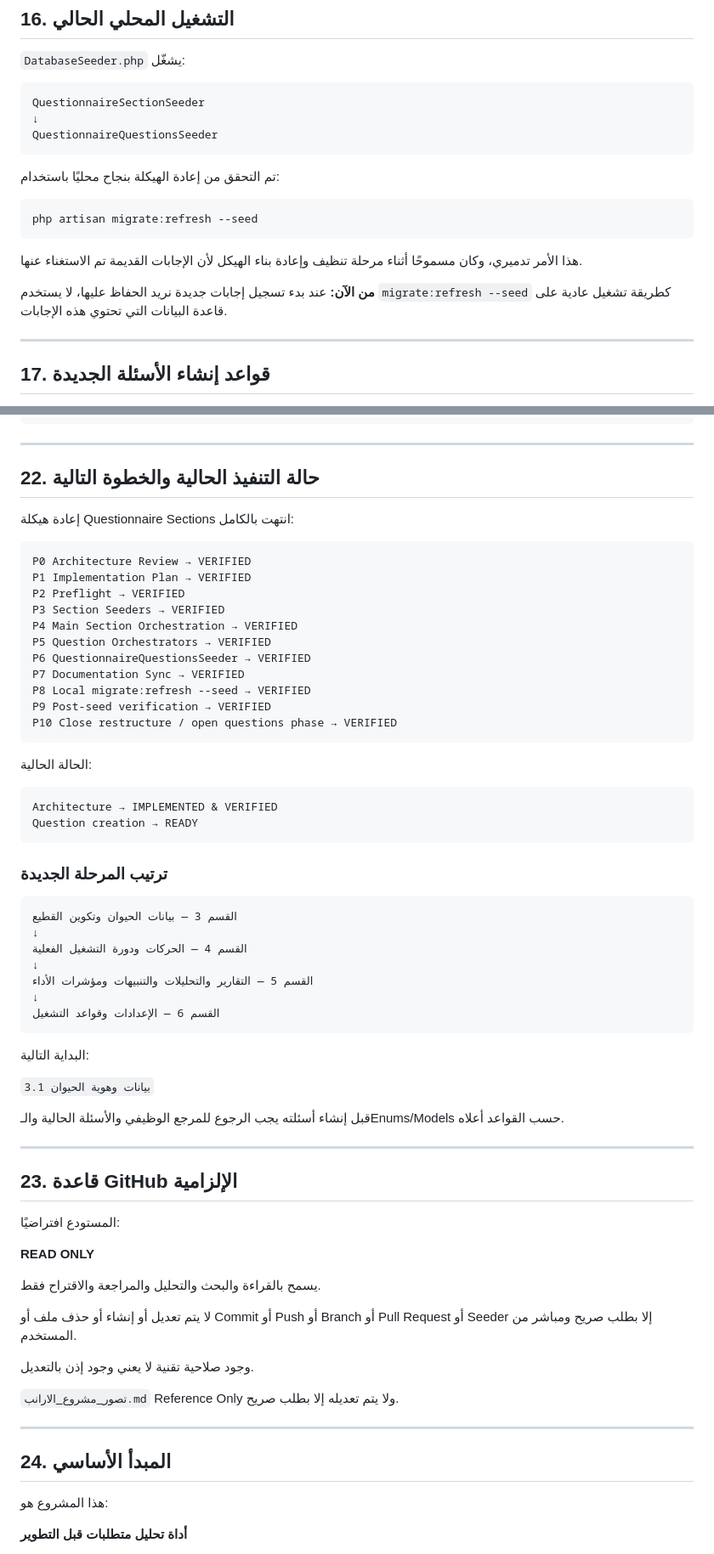
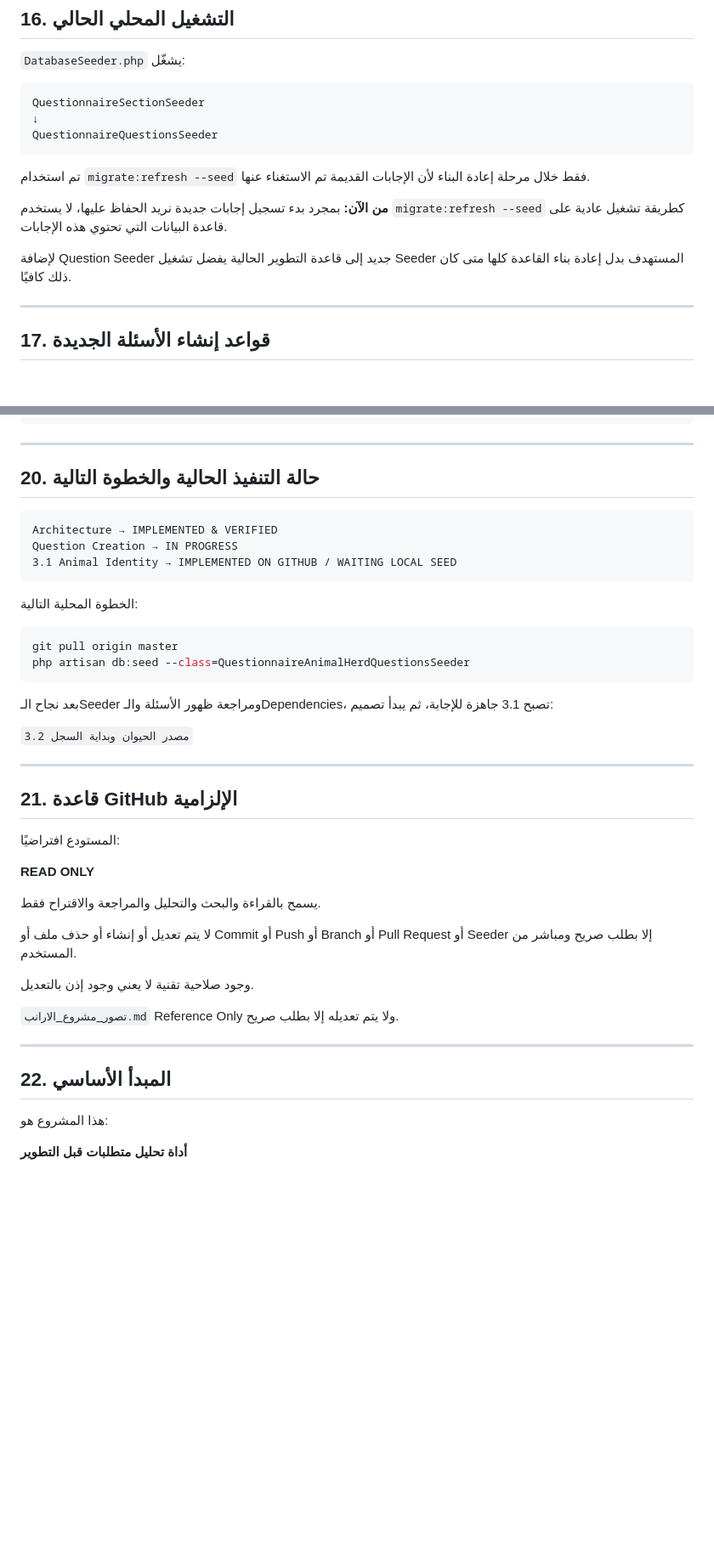
Before and after one commit to hanyfreestyle/farm-blueprint.test, a Markdown page: docs/FARM_BLUEPRINT_PROJECT_CONTEXT.md, 2 parts joined by grey strips. Shown at 85% size. GitHub-like rendering; blank space fills up the shorter version.

````diff
--- a/docs/FARM_BLUEPRINT_PROJECT_CONTEXT.md
+++ b/docs/FARM_BLUEPRINT_PROJECT_CONTEXT.md
@@ -620,15 +656,11 @@ QuestionnaireSectionSeeder
 QuestionnaireQuestionsSeeder
 ```
 
-تم التحقق من إعادة الهيكلة بنجاح محليًا باستخدام:
+تم استخدام `migrate:refresh --seed` فقط خلال مرحلة إعادة البناء لأن الإجابات القديمة تم الاستغناء عنها.
 
-```bash
-php artisan migrate:refresh --seed
-```
+**من الآن:** بمجرد بدء تسجيل إجابات جديدة نريد الحفاظ عليها، لا يستخدم `migrate:refresh --seed` كطريقة تشغيل عادية على قاعدة البيانات التي تحتوي هذه الإجابات.
 
-هذا الأمر تدميري، وكان مسموحًا أثناء مرحلة تنظيف وإعادة بناء الهيكل لأن الإجابات القديمة تم الاستغناء عنها.
-
-**من الآن:** عند بدء تسجيل إجابات جديدة نريد الحفاظ عليها، لا يستخدم `migrate:refresh --seed` كطريقة تشغيل عادية على قاعدة البيانات التي تحتوي هذه الإجابات.
+لإضافة Question Seeder جديد إلى قاعدة التطوير الحالية يفضل تشغيل Seeder المستهدف بدل إعادة بناء القاعدة كلها متى كان ذلك كافيًا.
 
 ---
 
@@ -775,52 +730,28 @@ Blueprint
 
 ---
 
-## 22. حالة التنفيذ الحالية والخطوة التالية
-
-إعادة هيكلة Questionnaire Sections انتهت بالكامل:
-
-```text
-P0 Architecture Review → VERIFIED
-P1 Implementation Plan → VERIFIED
-P2 Preflight → VERIFIED
-P3 Section Seeders → VERIFIED
-P4 Main Section Orchestration → VERIFIED
-P5 Question Orchestrators → VERIFIED
-P6 QuestionnaireQuestionsSeeder → VERIFIED
-P7 Documentation Sync → VERIFIED
-P8 Local migrate:refresh --seed → VERIFIED
-P9 Post-seed verification → VERIFIED
-P10 Close restructure / open questions phase → VERIFIED
-```
-
-الحالة الحالية:
+## 20. حالة التنفيذ الحالية والخطوة التالية
 
 ```text
 Architecture → IMPLEMENTED & VERIFIED
-Question creation → READY
+Question Creation → IN PROGRESS
+3.1 Animal Identity → IMPLEMENTED ON GITHUB / WAITING LOCAL SEED
 ```
 
-### ترتيب المرحلة الجديدة
+الخطوة المحلية التالية:
 
-```text
-القسم 3 — بيانات الحيوان وتكوين القطيع
-↓
-القسم 4 — الحركات ودورة التشغيل الفعلية
-↓
-القسم 5 — التقارير والتحليلات والتنبيهات ومؤشرات الأداء
-↓
-القسم 6 — الإعدادات وقواعد التشغيل
+```bash
+git pull origin master
+php artisan db:seed --class=QuestionnaireAnimalHerdQuestionsSeeder
 ```
 
-البداية التالية:
+بعد نجاح الـSeeder ومراجعة ظهور الأسئلة والـDependencies، تصبح 3.1 جاهزة للإجابة، ثم يبدأ تصميم:
 
-`3.1 بيانات وهوية الحيوان`
-
-قبل إنشاء أسئلته يجب الرجوع للمرجع الوظيفي والأسئلة الحالية والـEnums/Models حسب القواعد أعلاه.
+`3.2 مصدر الحيوان وبداية السجل`
 
 ---
 
-## 23. قاعدة GitHub الإلزامية
+## 21. قاعدة GitHub الإلزامية
 
 المستودع افتراضيًا:
 
@@ -836,7 +767,7 @@ Question creation → READY
 
 ---
 
-## 24. المبدأ الأساسي
+## 22. المبدأ الأساسي
 
 هذا المشروع هو:
 
````
Also changed, not shown: other parts of docs/FARM_BLUEPRINT_PROJECT_CONTEXT.md (+139 -180 lines).
